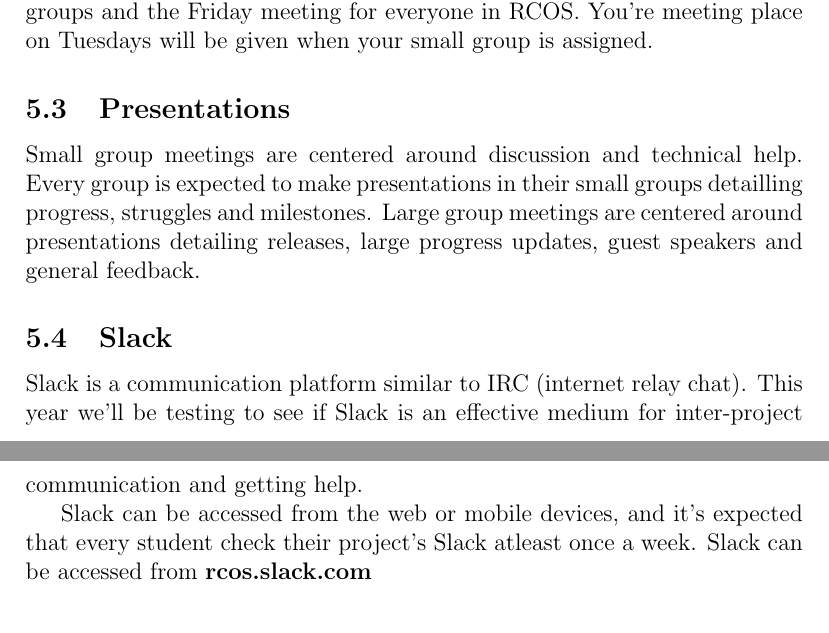
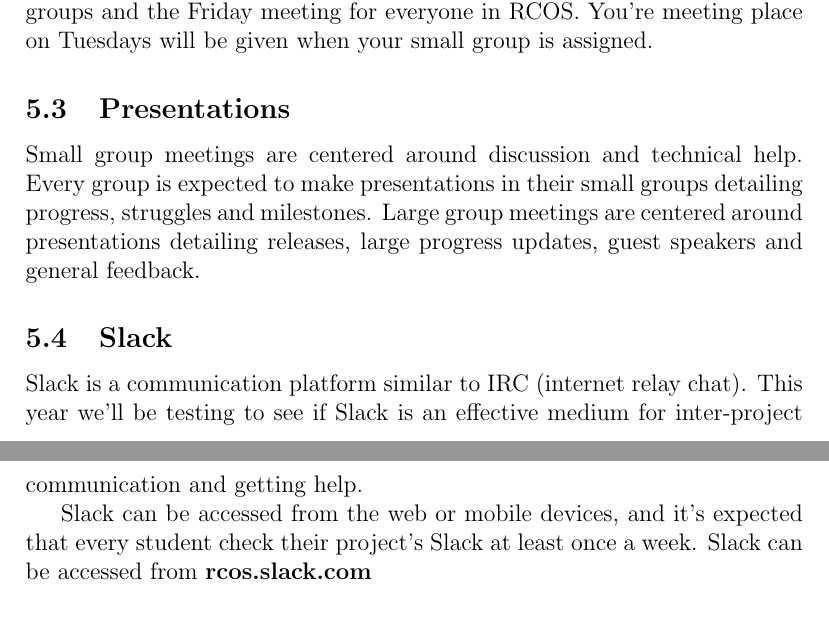
Before and after one commit to seveibar/rcos-syllabus, a LaTeX document (syllabus.tex): two parts of pages 4 and 5 of 6, joined at a grey line, cut so that both start at the same text. Compiled offline with pdfLaTeX.

Commit message:
Fixed spelling mistakes

```diff
--- a/syllabus.tex
+++ b/syllabus.tex
@@ -63,13 +63,13 @@
 
     \subsection{Presentations}
 
-    Small group meetings are centered around discussion and technical help. Every group is expected to make presentations in their small groups detailling progress, struggles and milestones. Large group meetings are centered around presentations detailing releases, large progress updates, guest speakers and general feedback.
+    Small group meetings are centered around discussion and technical help. Every group is expected to make presentations in their small groups detailing progress, struggles and milestones. Large group meetings are centered around presentations detailing releases, large progress updates, guest speakers and general feedback.
 
     \subsection{Slack}
 
     Slack is a communication platform similar to IRC (internet relay chat). This year we'll be testing to see if Slack is an effective medium for inter-project communication and getting help.
 
-    Slack can be accessed from the web or mobile devices, and it's expected that every student check their project's Slack atleast once a week. Slack can be accessed from \textbf{rcos.slack.com}
+    Slack can be accessed from the web or mobile devices, and it's expected that every student check their project's Slack at least once a week. Slack can be accessed from \textbf{rcos.slack.com}
 
     \section{Student Responsibilites}
 
```
